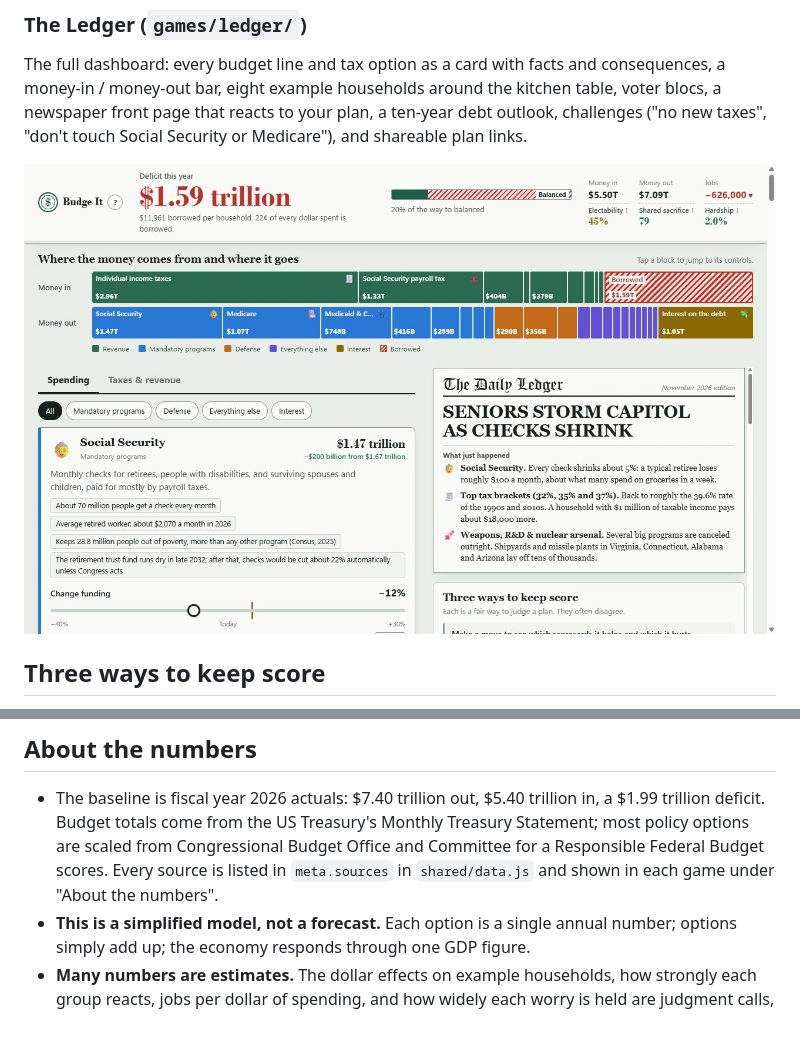
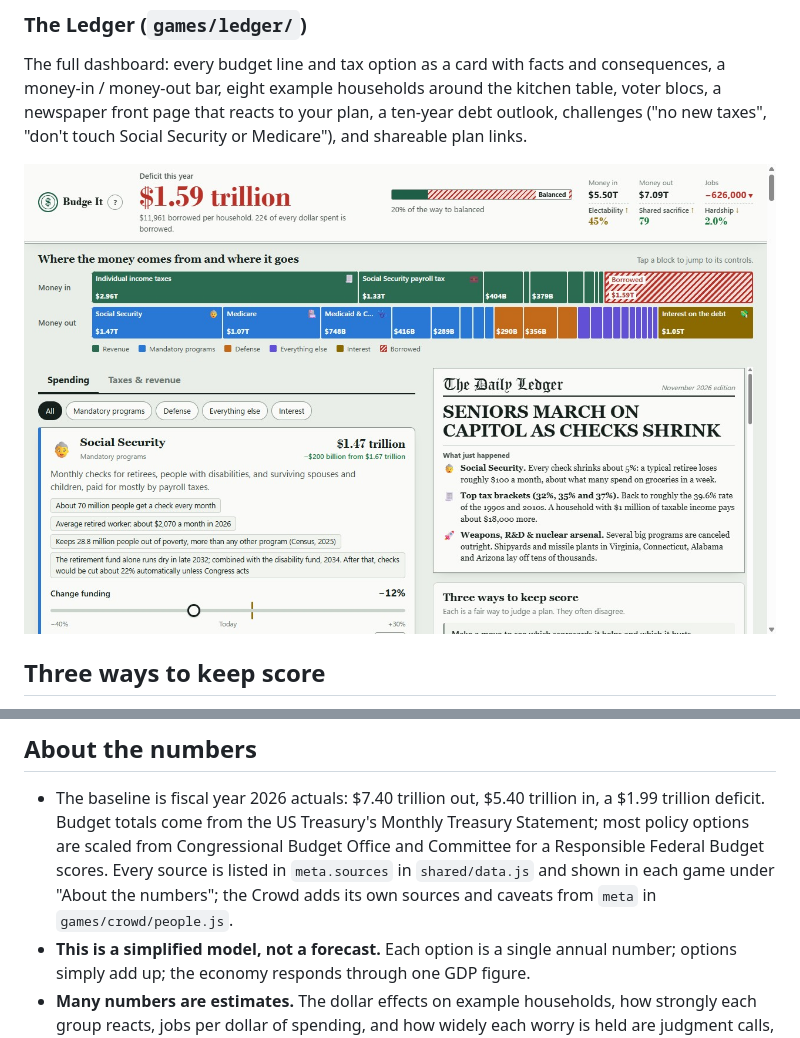
Before and after one commit to payneba/budge-it, a Markdown page: README.md, 2 parts joined by grey strips. Rendered like a GitHub page; pictures changed too: docs/ledger.jpg.

```diff
--- a/README.md
+++ b/README.md
@@ -75,7 +75,8 @@ A plan tuned for one usually scores badly on another.
   $1.99 trillion deficit. Budget totals come from the US Treasury's Monthly Treasury
   Statement; most policy options are scaled from Congressional Budget Office and
   Committee for a Responsible Federal Budget scores. Every source is listed in
-  `meta.sources` in `shared/data.js` and shown in each game under "About the numbers".
+  `meta.sources` in `shared/data.js` and shown in each game under "About the numbers";
+  the Crowd adds its own sources and caveats from `meta` in `games/crowd/people.js`.
 - **This is a simplified model, not a forecast.** Each option is a single annual
   number; options simply add up; the economy responds through one GDP figure.
 - **Many numbers are estimates.** The dollar effects on example households, how
```
Also changed, not shown: CLAUDE.md (+1 -1 lines), games/crowd/README.md (+16 -5 lines), 12 other files.
